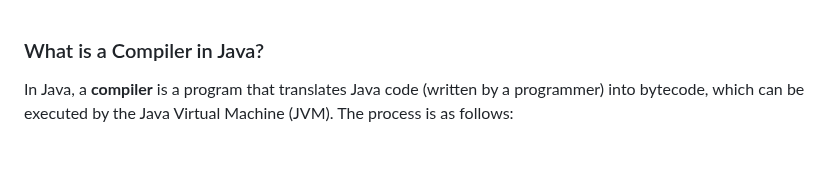
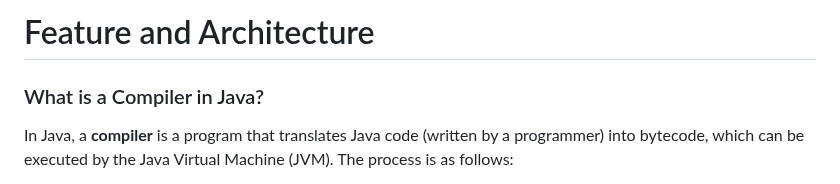
Before and after one commit to MJubairahamed/Jubair-Tech-Mindspace, a Markdown page: Java/Features_And_Architecture.md, the part around one of its changes. Rendered like a GitHub page; blank space fills up the shorter version.

Commit message:
Update featureandarch

```diff
--- a/Java/Features_And_Architecture.md
+++ b/Java/Features_And_Architecture.md
@@ -1,3 +1,4 @@
+# Feature and Architecture
 ### What is a Compiler in Java?
 
 In Java, a **compiler** is a program that translates Java code (written by a programmer) into bytecode, which can be executed by the Java Virtual Machine (JVM). The process is as follows:
```
Also changed, not shown: other parts of Java/Features_And_Architecture.md (+2 -1 lines).
